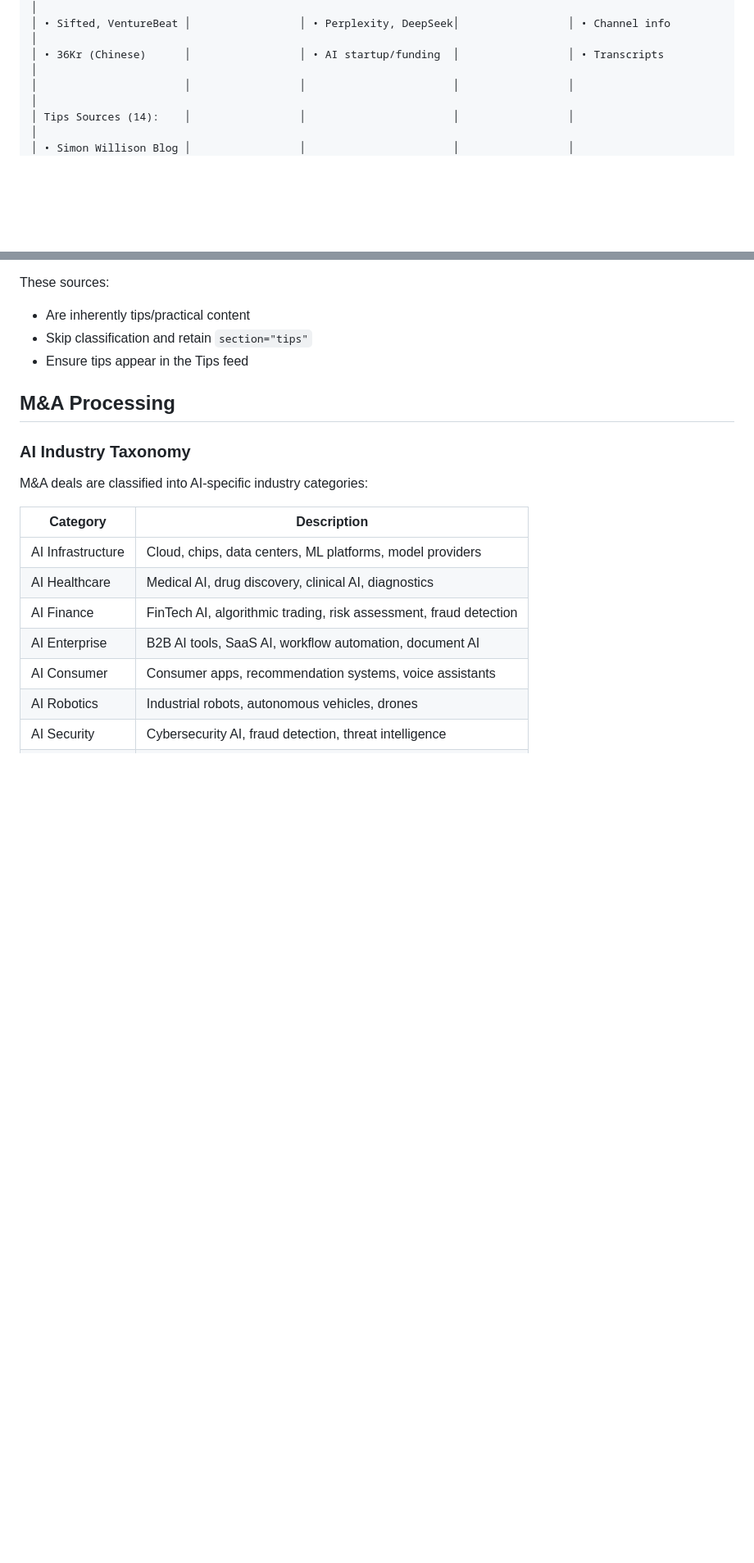
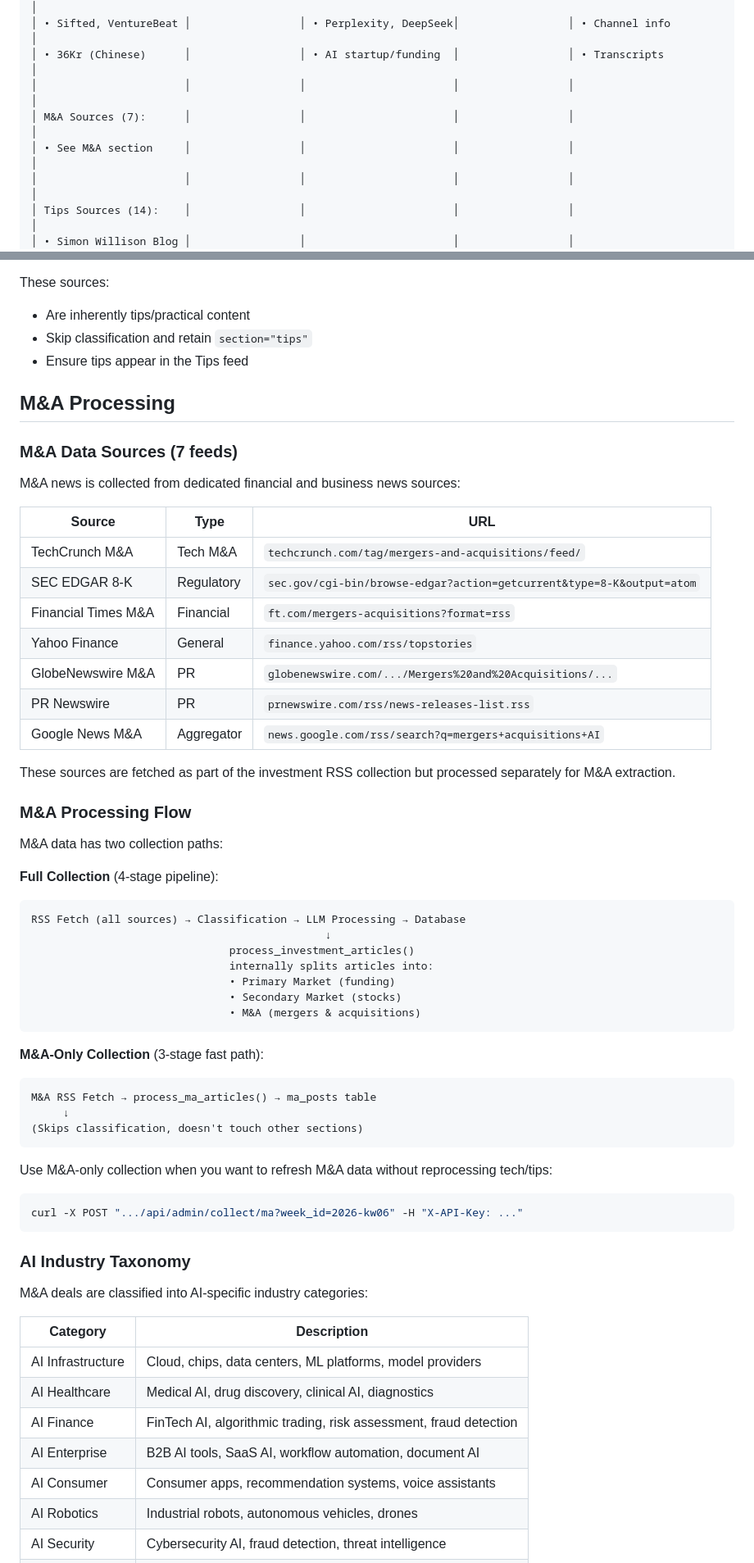
Before and after one commit to Rswcf/DataCube-AI-Space, a Markdown page: ai-hub-backend/README.md, 2 parts joined by grey strips. Shown at 82% size. Rendered like a GitHub page; blank space fills up the shorter version.

Commit message:
docs: add M&A data sources and processing flow to README
- Add M&A sources reference in Stage 1 pipeline diagram
- Document 7 M&A RSS feed sources with URLs
- Add M&A processing flow diagram (full vs M&A-only paths)

Co-Authored-By: Claude Opus 4.5 <noreply@anthropic.com>

````diff
--- a/ai-hub-backend/README.md
+++ b/ai-hub-backend/README.md
@@ -74,6 +74,9 @@ This section provides a comprehensive overview of the entire data flow from sour
 │ • Crunchbase News     │                 │ • AI, LLM, ChatGPT    │                 │ • Video metadata      │
 │ • Sifted, VentureBeat │                 │ • Perplexity, DeepSeek│                 │ • Channel info        │
 │ • 36Kr (Chinese)      │                 │ • AI startup/funding  │                 │ • Transcripts         │
+│                       │                 │                       │                 │                       │
+│ M&A Sources (7):      │                 │                       │                 │                       │
+│ • See M&A section     │                 │                       │                 │                       │
 │                       │                 │                       │                 │                       │
 │ Tips Sources (14):    │                 │                       │                 │                       │
 │ • Simon Willison Blog │                 │                       │                 │                       │
@@ -616,6 +619,49 @@ These sources:
 
 ## M&A Processing
 
+### M&A Data Sources (7 feeds)
+
+M&A news is collected from dedicated financial and business news sources:
+
+| Source | Type | URL |
+|--------|------|-----|
+| TechCrunch M&A | Tech M&A | `techcrunch.com/tag/mergers-and-acquisitions/feed/` |
+| SEC EDGAR 8-K | Regulatory | `sec.gov/cgi-bin/browse-edgar?action=getcurrent&type=8-K&output=atom` |
+| Financial Times M&A | Financial | `ft.com/mergers-acquisitions?format=rss` |
+| Yahoo Finance | General | `finance.yahoo.com/rss/topstories` |
+| GlobeNewswire M&A | PR | `globenewswire.com/.../Mergers%20and%20Acquisitions/...` |
+| PR Newswire | PR | `prnewswire.com/rss/news-releases-list.rss` |
+| Google News M&A | Aggregator | `news.google.com/rss/search?q=mergers+acquisitions+AI` |
+
+These sources are fetched as part of the investment RSS collection but processed separately for M&A extraction.
+
+### M&A Processing Flow
+
+M&A data has two collection paths:
+
+**Full Collection** (4-stage pipeline):
+```
+RSS Fetch (all sources) → Classification → LLM Processing → Database
+                                              ↓
+                               process_investment_articles()
+                               internally splits articles into:
+                               • Primary Market (funding)
+                               • Secondary Market (stocks)
+                               • M&A (mergers & acquisitions)
+```
+
+**M&A-Only Collection** (3-stage fast path):
+```
+M&A RSS Fetch → process_ma_articles() → ma_posts table
+     ↓
+(Skips classification, doesn't touch other sections)
+```
+
+Use M&A-only collection when you want to refresh M&A data without reprocessing tech/tips:
+```bash
+curl -X POST ".../api/admin/collect/ma?week_id=2026-kw06" -H "X-API-Key: ..."
+```
+
 ### AI Industry Taxonomy
 
 M&A deals are classified into AI-specific industry categories:
````
